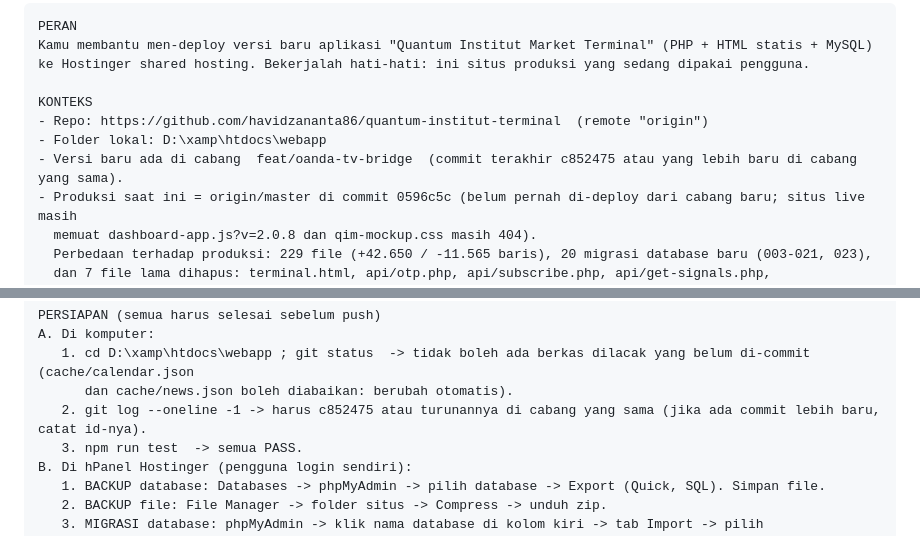
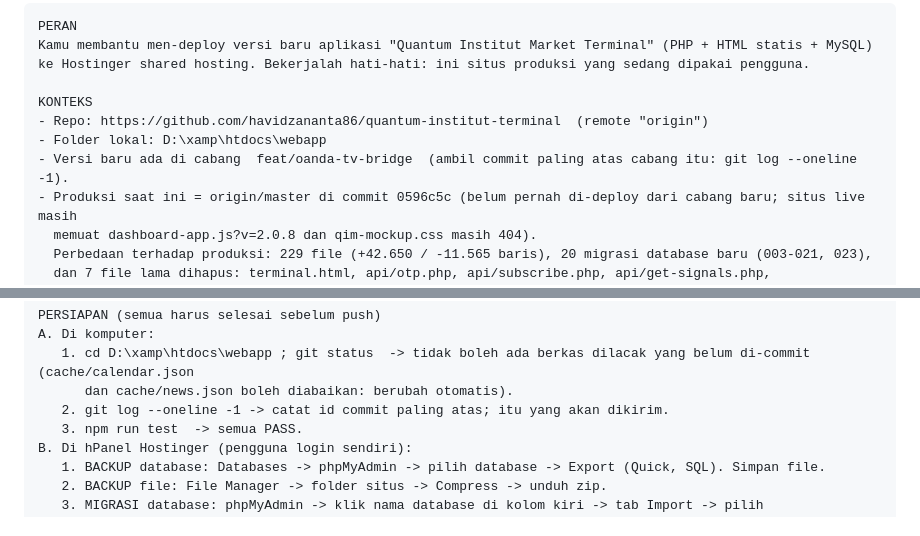
Before and after one commit to havidzananta86/quantum-institut-terminal, a Markdown page: deploy/PROMPT-DEPLOY.md, 2 parts joined by grey strips. Drawn GitHub-style.

Commit message:
Prompt: refer to the top commit instead of a fixed hash
Co-Authored-By: Claude Sonnet 5.5 <noreply@anthropic.com>

```diff
--- a/deploy/PROMPT-DEPLOY.md
+++ b/deploy/PROMPT-DEPLOY.md
@@ -11,7 +11,7 @@ ke Hostinger shared hosting. Bekerjalah hati-hati: ini situs produksi yang sedan
 KONTEKS
 - Repo: https://github.com/havidzananta86/quantum-institut-terminal  (remote "origin")
 - Folder lokal: D:\xamp\htdocs\webapp
-- Versi baru ada di cabang  feat/oanda-tv-bridge  (commit terakhir c852475 atau yang lebih baru di cabang yang sama).
+- Versi baru ada di cabang  feat/oanda-tv-bridge  (ambil commit paling atas cabang itu: git log --oneline -1).
 - Produksi saat ini = origin/master di commit 0596c5c (belum pernah di-deploy dari cabang baru; situs live masih
   memuat dashboard-app.js?v=2.0.8 dan qim-mockup.css masih 404).
   Perbedaan terhadap produksi: 229 file (+42.650 / -11.565 baris), 20 migrasi database baru (003-021, 023),
@@ -36,7 +36,7 @@ PERSIAPAN (semua harus selesai sebelum push)
 A. Di komputer:
    1. cd D:\xamp\htdocs\webapp ; git status  -> tidak boleh ada berkas dilacak yang belum di-commit (cache/calendar.json
       dan cache/news.json boleh diabaikan: berubah otomatis).
-   2. git log --oneline -1 -> harus c852475 atau turunannya di cabang yang sama (jika ada commit lebih baru, catat id-nya).
+   2. git log --oneline -1 -> catat id commit paling atas; itu yang akan dikirim.
    3. npm run test  -> semua PASS.
 B. Di hPanel Hostinger (pengguna login sendiri):
    1. BACKUP database: Databases -> phpMyAdmin -> pilih database -> Export (Quick, SQL). Simpan file.
```
